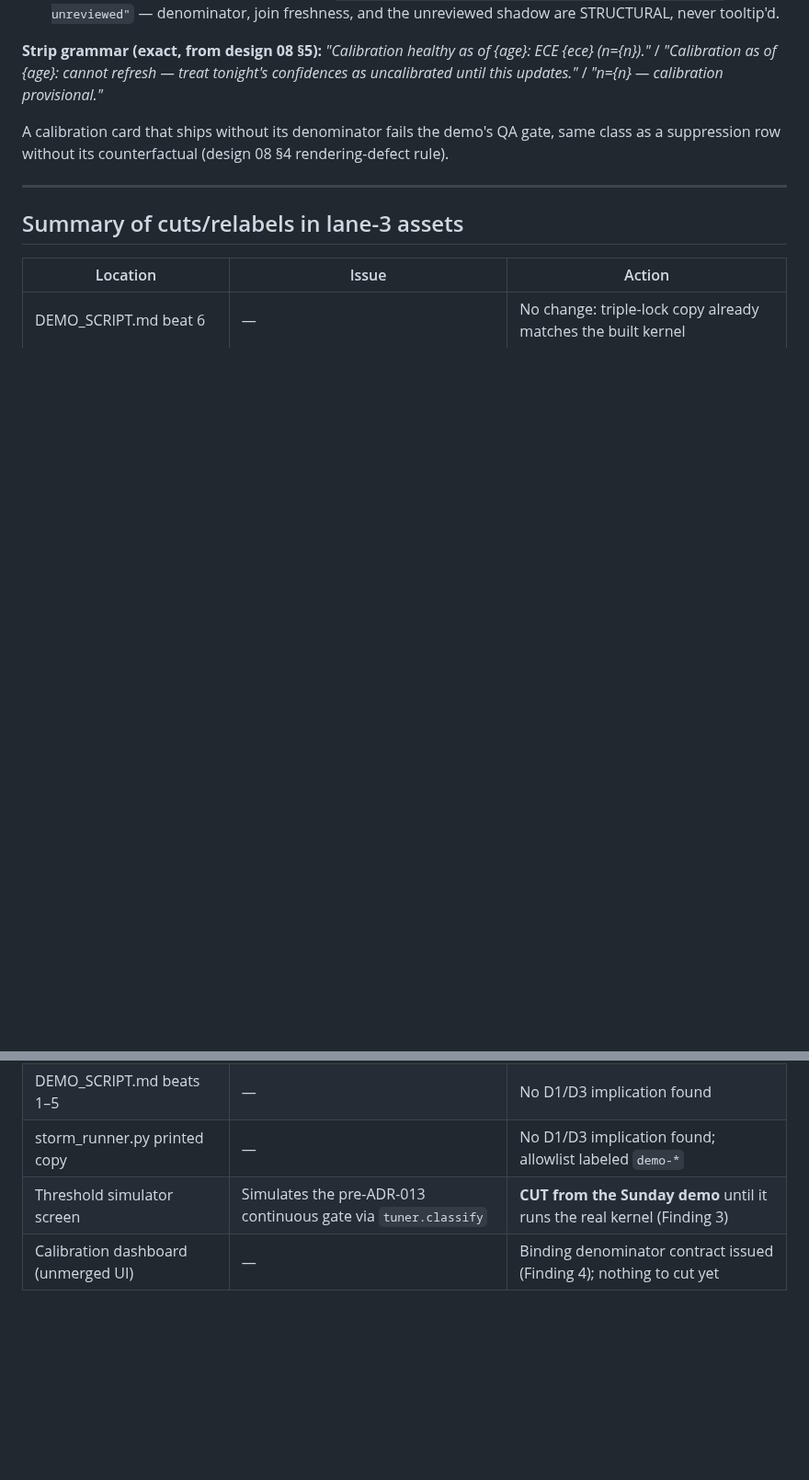
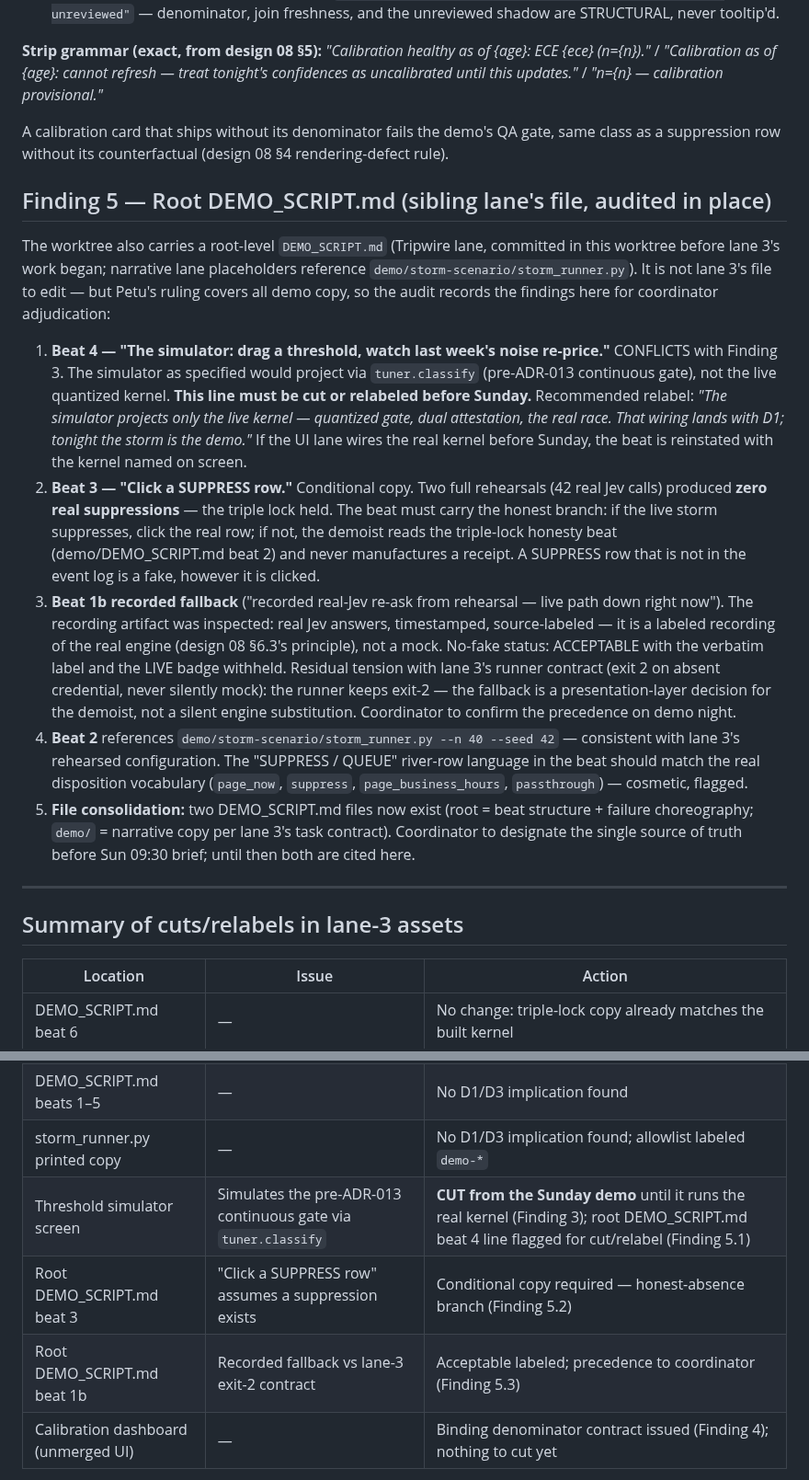
Before and after one commit to AdityaPagare619/sentinel, a Markdown page: demo/COPY_AUDIT.md, 2 parts joined by grey strips. Shown at 92% size. GitHub-like rendering; blank space fills up the shorter version.

Commit message:
docs(demo): copy audit — Petu ruling on ADR debt register
- D1/D3 clean in lane-3 copy (no freshness-precondition or
  storm-aggregate claims anywhere in demo/).
- Finding 3: threshold simulator CUT until it runs the real kernel —
  tuner.classify still simulates the pre-ADR-013 continuous gate
  (p1 < p_star), not the live quantized integer-hundredths gate +
  dual attestation + B=2700ms race.
- Finding 4: binding denominator contract for calibration cards
  (n=... on every card, structural, never tooltip'd).
- Finding 5: root DEMO_SCRIPT.md (sibling lane) audited in place —
  beat-4 simulator line conflicts with Finding 3; beat-3 SUPPRESS
  click needs the honest-absence branch; recorded fallback
  acceptable labeled; dual-file consolidation flagged.

```diff
--- a/demo/COPY_AUDIT.md
+++ b/demo/COPY_AUDIT.md
@@ -146,6 +146,50 @@ A calibration card that ships without its denominator fails the demo's
 QA gate, same class as a suppression row without its counterfactual
 (design 08 §4 rendering-defect rule).
 
+## Finding 5 — Root DEMO_SCRIPT.md (sibling lane's file, audited in place)
+
+The worktree also carries a root-level `DEMO_SCRIPT.md` (Tripwire lane,
+committed in this worktree before lane 3's work began; narrative lane
+placeholders reference `demo/storm-scenario/storm_runner.py`). It is not
+lane 3's file to edit — but Petu's ruling covers all demo copy, so the
+audit records the findings here for coordinator adjudication:
+
+1. **Beat 4 — "The simulator: drag a threshold, watch last week's noise
+   re-price."** CONFLICTS with Finding 3. The simulator as specified
+   would project via `tuner.classify` (pre-ADR-013 continuous gate), not
+   the live quantized kernel. **This line must be cut or relabeled
+   before Sunday.** Recommended relabel: *"The simulator projects only
+   the live kernel — quantized gate, dual attestation, the real race.
+   That wiring lands with D1; tonight the storm is the demo."* If the
+   UI lane wires the real kernel before Sunday, the beat is reinstated
+   with the kernel named on screen.
+2. **Beat 3 — "Click a SUPPRESS row."** Conditional copy. Two full
+   rehearsals (42 real Jev calls) produced **zero real suppressions** —
+   the triple lock held. The beat must carry the honest branch: if the
+   live storm suppresses, click the real row; if not, the demoist reads
+   the triple-lock honesty beat (demo/DEMO_SCRIPT.md beat 2) and never
+   manufactures a receipt. A SUPPRESS row that is not in the event log
+   is a fake, however it is clicked.
+3. **Beat 1b recorded fallback** ("recorded real-Jev re-ask from rehearsal
+   <timestamp> — live path down right now"). The recording artifact was
+   inspected: real Jev answers, timestamped, source-labeled — it is a
+   labeled recording of the real engine (design 08 §6.3's principle),
+   not a mock. No-fake status: ACCEPTABLE with the verbatim label and
+   the LIVE badge withheld. Residual tension with lane 3's runner
+   contract (exit 2 on absent credential, never silently mock): the
+   runner keeps exit-2 — the fallback is a presentation-layer decision
+   for the demoist, not a silent engine substitution. Coordinator to
+   confirm the precedence on demo night.
+4. **Beat 2** references `demo/storm-scenario/storm_runner.py --n 40
+   --seed 42` — consistent with lane 3's rehearsed configuration. The
+   "SUPPRESS / QUEUE" river-row language in the beat should match the
+   real disposition vocabulary (`page_now`, `suppress`,
+   `page_business_hours`, `passthrough`) — cosmetic, flagged.
+5. **File consolidation:** two DEMO_SCRIPT.md files now exist (root =
+   beat structure + failure choreography; `demo/` = narrative copy per
+   lane 3's task contract). Coordinator to designate the single source
+   of truth before Sun 09:30 brief; until then both are cited here.
+
 ---
 
 ## Summary of cuts/relabels in lane-3 assets
@@ -155,7 +199,9 @@ QA gate, same class as a suppression row without its counterfactual
 | DEMO_SCRIPT.md beat 6 | — | No change: triple-lock copy already matches the built kernel |
 | DEMO_SCRIPT.md beats 1–5 | — | No D1/D3 implication found |
 | storm_runner.py printed copy | — | No D1/D3 implication found; allowlist labeled `demo-*` |
-| Threshold simulator screen | Simulates the pre-ADR-013 continuous gate via `tuner.classify` | **CUT from the Sunday demo** until it runs the real kernel (Finding 3) |
+| Threshold simulator screen | Simulates the pre-ADR-013 continuous gate via `tuner.classify` | **CUT from the Sunday demo** until it runs the real kernel (Finding 3); root DEMO_SCRIPT.md beat 4 line flagged for cut/relabel (Finding 5.1) |
+| Root DEMO_SCRIPT.md beat 3 | "Click a SUPPRESS row" assumes a suppression exists | Conditional copy required — honest-absence branch (Finding 5.2) |
+| Root DEMO_SCRIPT.md beat 1b | Recorded fallback vs lane-3 exit-2 contract | Acceptable labeled; precedence to coordinator (Finding 5.3) |
 | Calibration dashboard (unmerged UI) | — | Binding denominator contract issued (Finding 4); nothing to cut yet |
 
 *Auditor: Lane 3. No screen implies D1/D3 as live. The simulator is the
```
